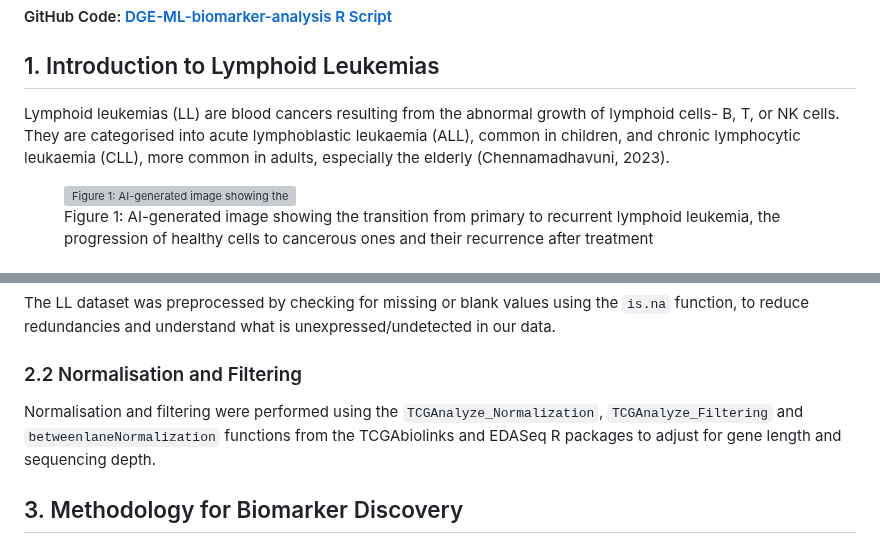
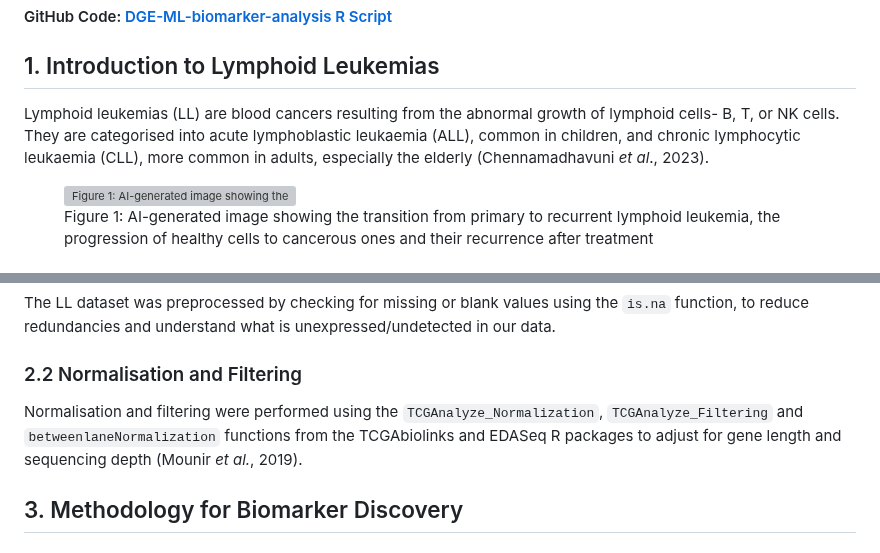
Before and after one commit to Omabekee/hackbio-cancer-internship, a Markdown page: Stage-3/report/DGE-ML-for-biomarker-discovery.md, 2 parts joined by grey strips. Drawn GitHub-style; grey boxes are pictures that could not be loaded.

```diff
--- a/Stage-3/report/DGE-ML-for-biomarker-discovery.md
+++ b/Stage-3/report/DGE-ML-for-biomarker-discovery.md
@@ -6,7 +6,7 @@
 
 ## 1. Introduction to Lymphoid Leukemias
 
-Lymphoid leukemias (LL) are blood cancers resulting from the abnormal growth of lymphoid cells- B, T, or NK cells. They are categorised into acute lymphoblastic leukaemia (ALL), common in children, and chronic lymphocytic leukaemia (CLL), more common in adults, especially the elderly (Chennamadhavuni, 2023).
+Lymphoid leukemias (LL) are blood cancers resulting from the abnormal growth of lymphoid cells- B, T, or NK cells. They are categorised into acute lymphoblastic leukaemia (ALL), common in children, and chronic lymphocytic leukaemia (CLL), more common in adults, especially the elderly (Chennamadhavuni _et al_., 2023).
 
 <figure>
   <img src="figures/fig1.png" alt="Figure 1: AI-generated image showing the transition from primary to recurrent lymphoid leukemia, the progression of healthy cells to cancerous ones and their recurrence after treatment" width="600">
@@ -28,7 +28,7 @@ The LL dataset was preprocessed by checking for missing or blank values using th
 
 ### 2.2 Normalisation and Filtering
 
-Normalisation and filtering were performed using the `TCGAnalyze_Normalization`, `TCGAnalyze_Filtering` and `betweenlaneNormalization` functions from the TCGAbiolinks and EDASeq R packages to adjust for gene length and sequencing depth.
+Normalisation and filtering were performed using the `TCGAnalyze_Normalization`, `TCGAnalyze_Filtering` and `betweenlaneNormalization` functions from the TCGAbiolinks and EDASeq R packages to adjust for gene length and sequencing depth (Mounir _et al._, 2019).
 
 ## 3. Methodology for Biomarker Discovery
 
```
